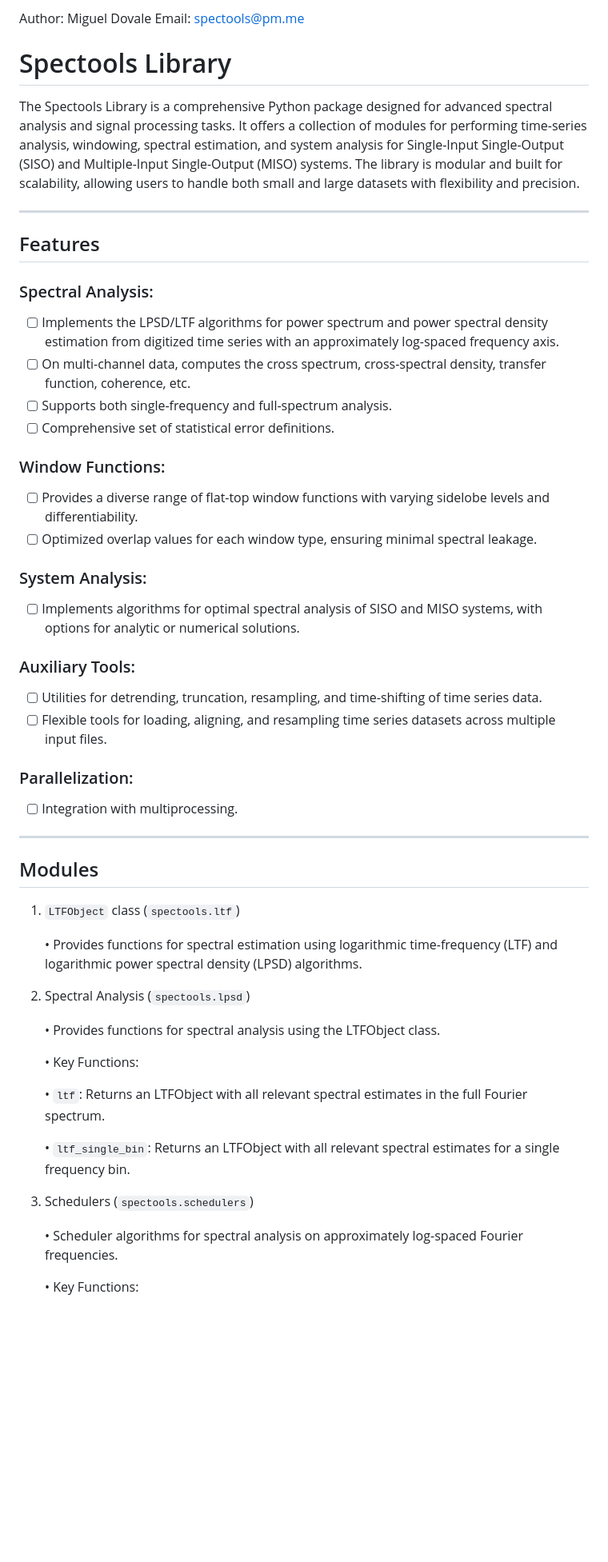
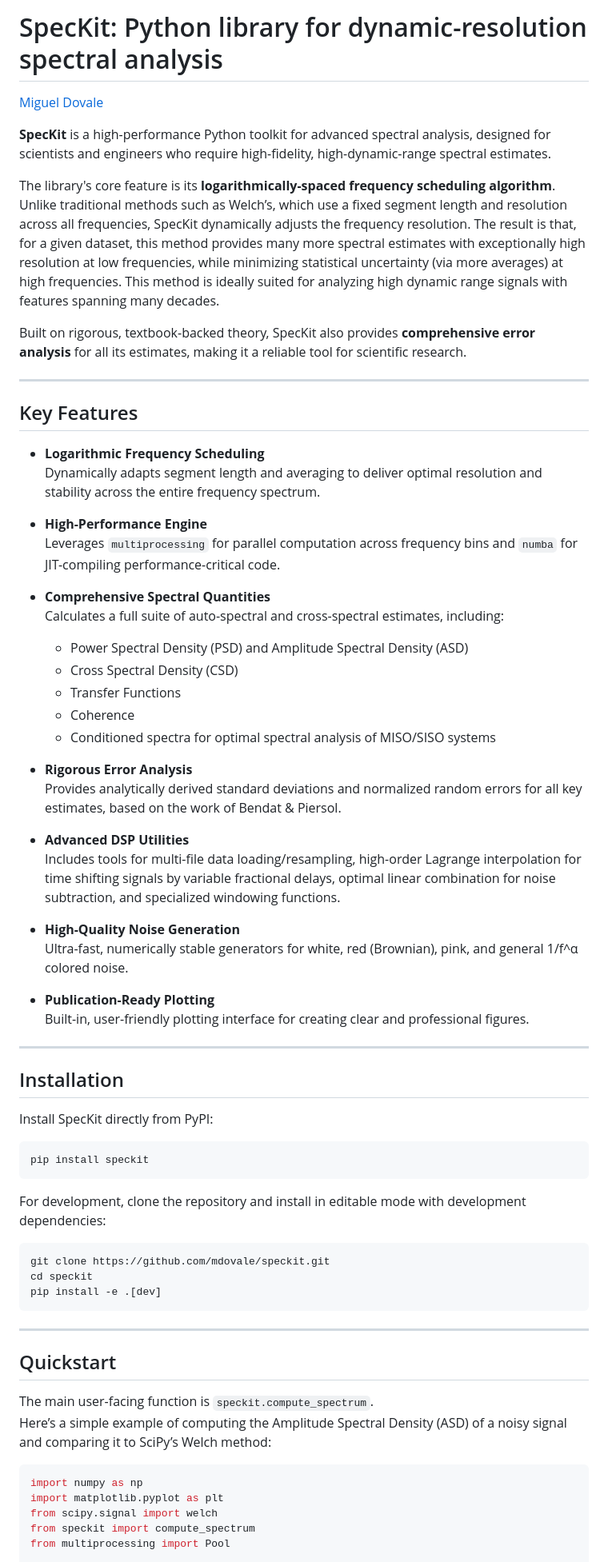
Before and after one commit to mdovale/SpecKit, a Markdown page: readme.md, the part around one of its changes. Shown at 80% size. Rendered like a GitHub page; blank space fills up the shorter version.

````diff
--- a/readme.md
+++ b/readme.md
@@ -1,56 +1,71 @@
-Author: Miguel Dovale
-Email: spectools@pm.me
+# SpecKit: Python library for dynamic-resolution spectral analysis
+[Miguel Dovale](https://orcid.org/0000-0002-6300-5226)
 
-# Spectools Library
+**SpecKit** is a high-performance Python toolkit for advanced spectral analysis, designed for scientists and engineers who require high-fidelity, high-dynamic-range spectral estimates.
 
-The Spectools Library is a comprehensive Python package designed for advanced spectral analysis and signal processing tasks. It offers a collection of modules for performing time-series analysis, windowing, spectral estimation, and system analysis for Single-Input Single-Output (SISO) and Multiple-Input Single-Output (MISO) systems. The library is modular and built for scalability, allowing users to handle both small and large datasets with flexibility and precision.
+The library's core feature is its **logarithmically-spaced frequency scheduling algorithm**. Unlike traditional methods such as Welch’s, which use a fixed segment length and resolution across all frequencies, SpecKit dynamically adjusts the frequency resolution. The result is that, for a given dataset, this method provides many more spectral estimates with exceptionally high resolution at low frequencies, while minimizing statistical uncertainty (via more averages) at high frequencies. This method is ideally suited for analyzing high dynamic range signals with features spanning many decades.
 
-***
+Built on rigorous, textbook-backed theory, SpecKit also provides **comprehensive error analysis** for all its estimates, making it a reliable tool for scientific research.
 
-## Features
+---
 
-### Spectral Analysis:
+## Key Features
 
-- [ ] Implements the LPSD/LTF algorithms for power spectrum and power spectral density estimation from digitized time series with an approximately log-spaced frequency axis.
-- [ ] On multi-channel data, computes the cross spectrum, cross-spectral density, transfer function, coherence, etc.
-- [ ] Supports both single-frequency and full-spectrum analysis.
-- [ ] Comprehensive set of statistical error definitions.
+- **Logarithmic Frequency Scheduling**
+  Dynamically adapts segment length and averaging to deliver optimal resolution and stability across the entire frequency spectrum.
 
-### Window Functions:
-- [ ] Provides a diverse range of flat-top window functions with varying sidelobe levels and differentiability.
-- [ ] Optimized overlap values for each window type, ensuring minimal spectral leakage.
+- **High-Performance Engine**
+  Leverages `multiprocessing` for parallel computation across frequency bins and `numba` for JIT-compiling performance-critical code.
 
-### System Analysis:
-- [ ] Implements algorithms for optimal spectral analysis of SISO and MISO systems, with options for analytic or numerical solutions.
+- **Comprehensive Spectral Quantities**
+  Calculates a full suite of auto-spectral and cross-spectral estimates, including:
+    - Power Spectral Density (PSD) and Amplitude Spectral Density (ASD)
+    - Cross Spectral Density (CSD)
+    - Transfer Functions
+    - Coherence
+  - Conditioned spectra for optimal spectral analysis of MISO/SISO systems
 
-### Auxiliary Tools:
-- [ ] Utilities for detrending, truncation, resampling, and time-shifting of time series data.
-- [ ] Flexible tools for loading, aligning, and resampling time series datasets across multiple input files.
+- **Rigorous Error Analysis**
+  Provides analytically derived standard deviations and normalized random errors for all key estimates, based on the work of Bendat & Piersol.
 
-### Parallelization:
-- [ ] Integration with multiprocessing.
+- **Advanced DSP Utilities**
+  Includes tools for multi-file data loading/resampling, high-order Lagrange interpolation for time shifting signals by variable fractional delays, optimal linear combination for noise subtraction, and specialized windowing functions.
 
-***
+- **High-Quality Noise Generation**
+  Ultra-fast, numerically stable generators for white, red (Brownian), pink, and general 1/f^α colored noise.
 
-## Modules
+- **Publication-Ready Plotting**
+  Built-in, user-friendly plotting interface for creating clear and professional figures.
 
-1. `LTFObject` class (`spectools.ltf`)
+---
 
-	•	Provides functions for spectral estimation using logarithmic time-frequency (LTF) and logarithmic power spectral density (LPSD) algorithms.
+## Installation
 
-2. Spectral Analysis (`spectools.lpsd`)
+Install SpecKit directly from PyPI:
 
-	•	Provides functions for spectral analysis using the LTFObject class.
+```bash
+pip install speckit
+```
 
-	•	Key Functions:
+For development, clone the repository and install in editable mode with development dependencies:
 
-    •	`ltf`: Returns an LTFObject with all relevant spectral estimates in the full Fourier spectrum.
+```bash
+git clone https://github.com/mdovale/speckit.git
+cd speckit
+pip install -e .[dev]
+```
 
-    •	`ltf_single_bin`: Returns an LTFObject with all relevant spectral estimates for a single frequency bin.
+---
 
-3. Schedulers (`spectools.schedulers`)
+## Quickstart
 
-	•	Scheduler algorithms for spectral analysis on approximately log-spaced Fourier frequencies.
+The main user-facing function is `speckit.compute_spectrum`.
+Here’s a simple example of computing the Amplitude Spectral Density (ASD) of a noisy signal and comparing it to SciPy’s Welch method:
 
-	•	Key Functions:
+```python
+import numpy as np
+import matplotlib.pyplot as plt
+from scipy.signal import welch
+from speckit import compute_spectrum
+from multiprocessing import Pool
 
````
Also changed, not shown: other parts of readme.md (+63 -57 lines).
